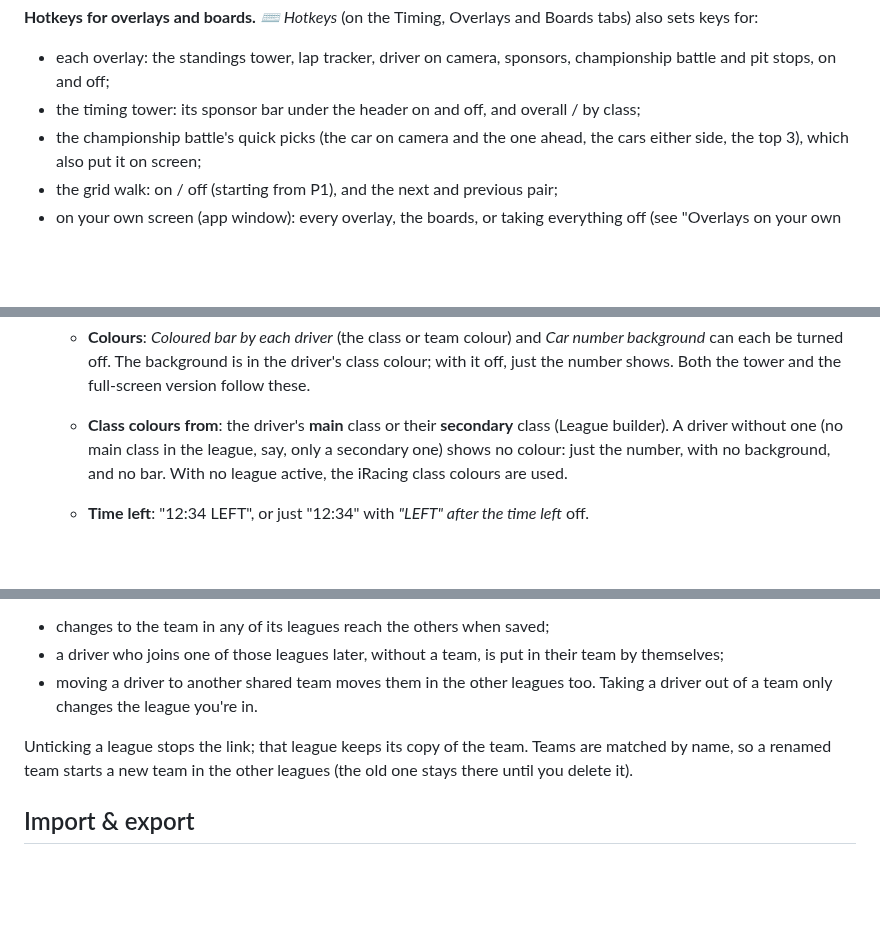
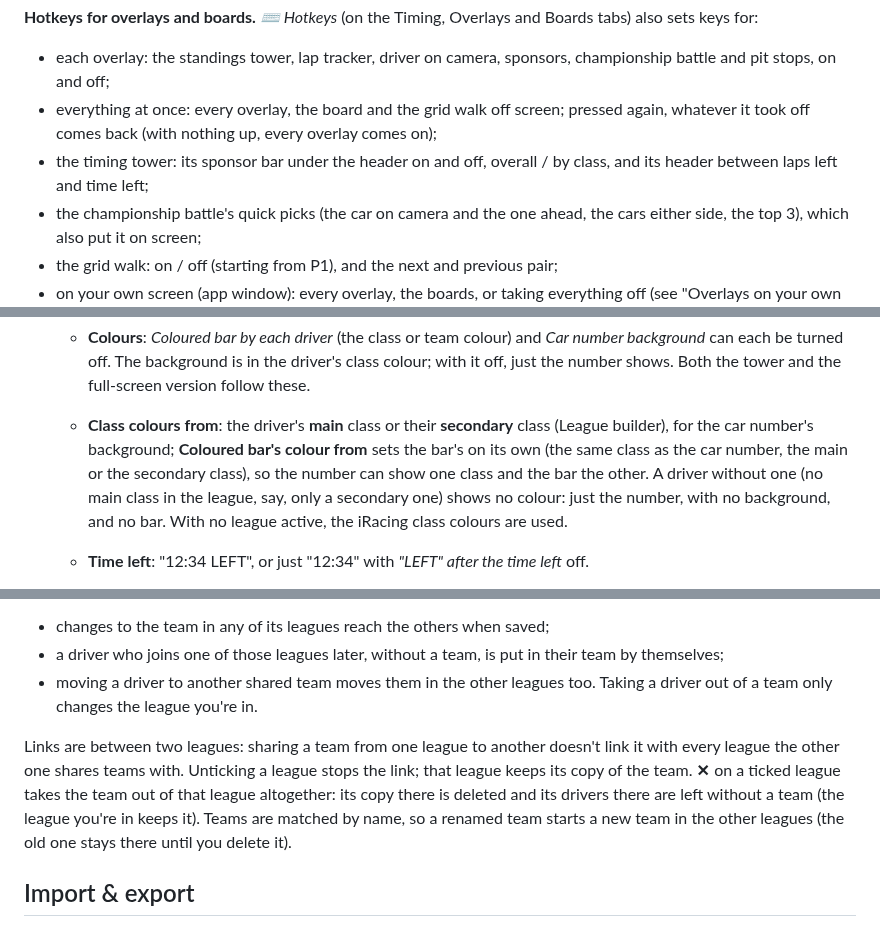
Before and after one commit to ShamzOut2/Apex_Commentator, a Markdown page: README.md, 3 parts joined by grey strips. Rendered like a GitHub page; blank space fills up the shorter version.

```diff
--- a/README.md
+++ b/README.md
@@ -196,8 +213,11 @@ shows something else. Camera hotkeys work in whichever window has focus.
 Boards tabs) also sets keys for:
 - each overlay: the standings tower, lap tracker, driver on camera,
   sponsors, championship battle and pit stops, on and off;
-- the timing tower: its sponsor bar under the header on and off, and
-  overall / by class;
+- everything at once: every overlay, the board and the grid walk off
+  screen; pressed again, whatever it took off comes back (with nothing up,
+  every overlay comes on);
+- the timing tower: its sponsor bar under the header on and off, overall /
+  by class, and its header between laps left and time left;
 - the championship battle's quick picks (the car on camera and the one
   ahead, the cars either side, the top 3), which also put it on screen;
 - the grid walk: on / off (starting from P1), and the next and previous pair;
@@ -436,7 +459,10 @@ when another is on, like the fastest lap flash timer, appear once it's on.
     the driver's class colour; with it off, just the number shows. Both the
     tower and the full-screen version follow these.
   - **Class colours from**: the driver's **main** class or their
-    **secondary** class (League builder). A driver without one (no main
+    **secondary** class (League builder), for the car number's background;
+    **Coloured bar's colour from** sets the bar's on its own (the same class
+    as the car number, the main or the secondary class), so the number can
+    show one class and the bar the other. A driver without one (no main
     class in the league, say, only a secondary one) shows no colour: just
     the number, with no background, and no bar. With no league active, the
     iRacing class colours are used.
@@ -625,7 +651,12 @@ for drivers without one) are put in it there. From then on:
 - moving a driver to another shared team moves them in the other leagues
   too. Taking a driver out of a team only changes the league you're in.
 
+Links are between two leagues: sharing a team from one league to another
+doesn't link it with every league the other one shares teams with.
 Unticking a league stops the link; that league keeps its copy of the team.
+**✕** on a ticked league takes the team out of that league altogether: its
+copy there is deleted and its drivers there are left without a team (the
+league you're in keeps it).
 Teams are matched by name, so a renamed team starts a new team in the other
 leagues (the old one stays there until you delete it).
 
```
Also changed, not shown: other parts of README.md (+31 -11 lines), CHANGELOG.md (+17 -0 lines), docs/gridwalk-track.png, 17 other files.
